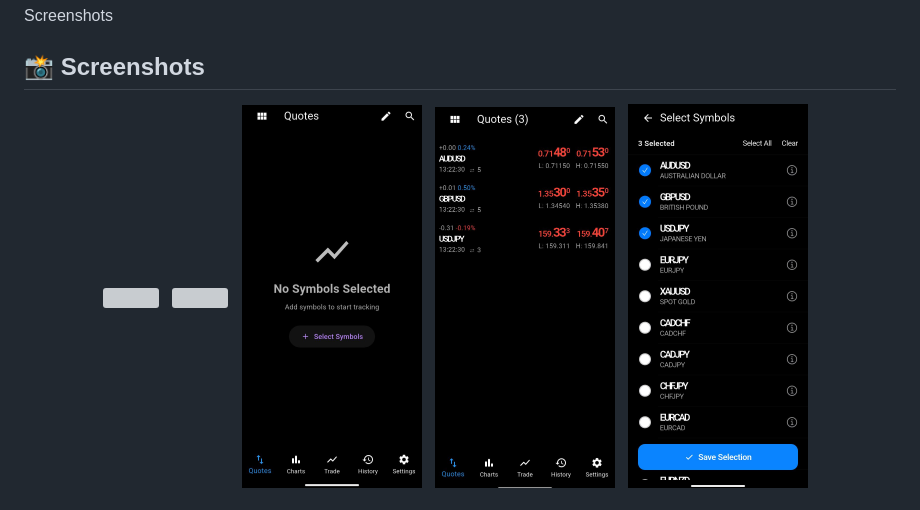
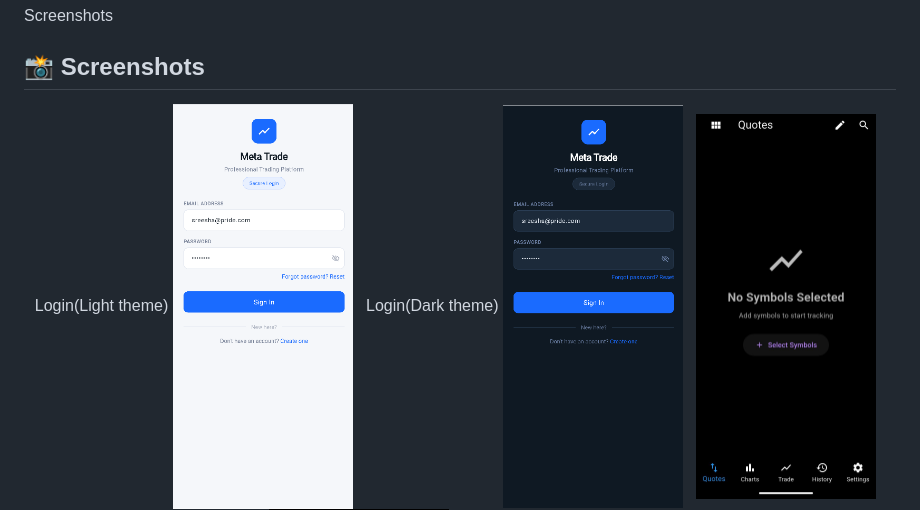
Before and after one commit to Sreesha-PV/meta_trading_app, a Markdown page: README.md, the part around the change. Drawn GitHub-style; grey boxes are pictures that could not be loaded.

```diff
--- a/README.md
+++ b/README.md
@@ -20,9 +20,11 @@ Screenshots
 ## 📸 Screenshots
 
 <p align="center">
-  <img src="login(light).png.jpeg" width="180"/>
+  Login(Light theme)
+  <img src="login(light).png.png" width="180"/>
   &nbsp;
-  <img src="login.png.jpeg" width="180"/>
+  Login(Dark theme)
+  <img src="login.png.png" width="180"/>
   &nbsp;
   <img src="home.png.jpeg" width="180"/>
   &nbsp;
```
